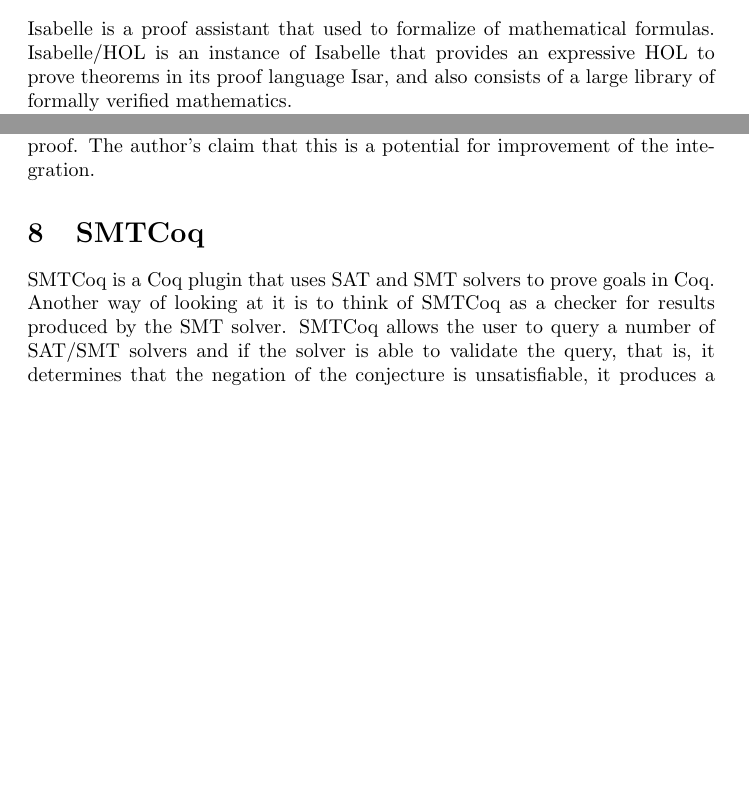
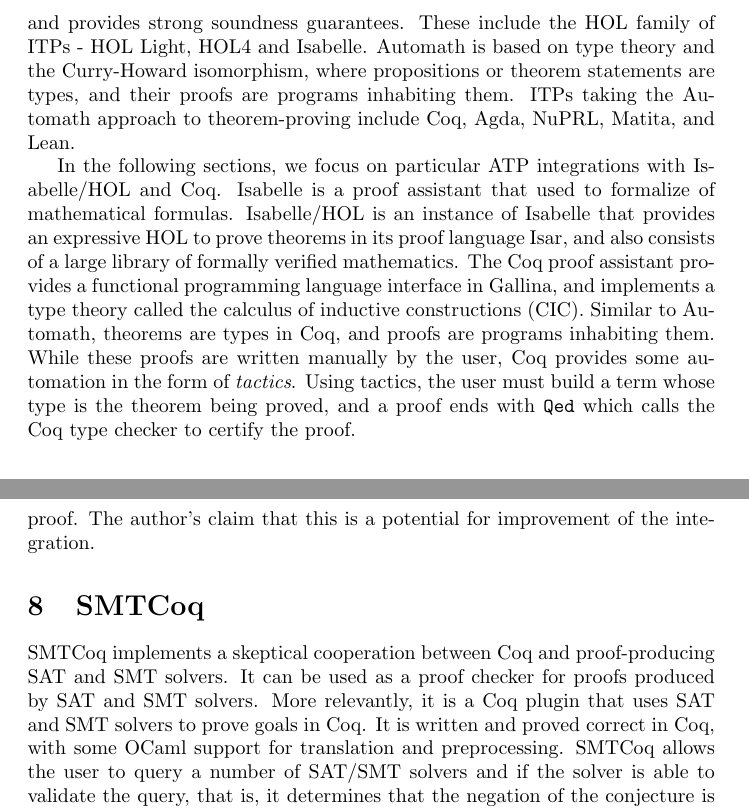
Before and after one commit to arjunvish/comp-spring2020, a LaTeX paper (main.tex): two parts of pages 9 and 13 of 19 before the commit and two parts of pages 7 and 14 of 19 after it, joined at a grey line, cut at the place of the change, the shorter picture padded with empty space. Compiled offline with pdfLaTeX.

Commit message:
Updated proof assistants section

```diff
--- a/main.tex
+++ b/main.tex
@@ -345,3 +348,34 @@
 	underlying logic's axiom schemata and inference
 	rules, provided by this datatype. This keeps
 	the trusted codebase to a minimum, and
+	provides strong soundness guarantees. These
+	include the HOL family of ITPs - HOL Light,
+	HOL4 and Isabelle. Automath is based on type
+	theory and the Curry-Howard isomorphism, where
+	propositions or theorem statements are types,
+	and their proofs are programs inhabiting them.
+	ITPs taking the Automath approach to
+	theorem-proving include Coq, Agda, NuPRL,
+	Matita, and Lean.
+
+	In the following sections, we focus on
+	particular ATP integrations with Isabelle/HOL
+	and Coq. Isabelle is a proof assistant that used
+	to formalize of mathematical formulas.
+	Isabelle/HOL is an instance of Isabelle that
+	provides an expressive HOL to prove theorems in
+	its proof language Isar, and also consists of a
+	large library of formally verified mathematics.
+	The Coq proof assistant provides a functional
+	programming language interface in Gallina, and
+	implements a type theory called the calculus of
+	inductive constructions (CIC). Similar to
+	Automath, theorems are types in Coq, and
+	proofs are programs inhabiting them. While these
+	proofs are written manually by the user, Coq
+	provides some automation in the form of
+	\textit{tactics}. Using tactics, the user
+	must build a term whose type is the theorem
+	being proved, and a proof ends with
+	\texttt{Qed} which calls the Coq type checker
+	to certify the proof.
@@ -501,14 +534,7 @@
 
 \section{Sledgehammer}
 \label{sec:sledgehammer}
-	Isabelle is a proof assistant that used to
-	formalize of mathematical formulas. Isabelle/HOL
-	is an instance of Isabelle that provides an expressive
-	HOL to prove theorems in its proof language Isar,
-	and also consists of a large library of formally
-	verified mathematics.
-
-	Sledgehammer is a component of Isabelle/HOL that uses
+		Sledgehammer is a component of Isabelle/HOL that uses
 	external ATPs to guide Isabelle/HOL's proving. The ATPs
 	used by Sledgehammer can be classified as resolution
 	provers and SMT-solvers. When a user wishes to
@@ -907,11 +933,16 @@
 
 \section{SMTCoq}
 \label{sec:cert}
-	SMTCoq is a Coq plugin that uses SAT and SMT solvers to
-	prove goals in Coq. Another way of looking at it is
-	to think of SMTCoq as a checker for results produced
-	by the SMT solver. SMTCoq allows the user to query
-	a number of SAT/SMT solvers and if the solver is able
-	to validate the query, that is, it determines that
-	the negation of the conjecture is unsatisfiable, it
-	produces a proof of unsatisfiability, which is checked
+	SMTCoq implements a skeptical cooperation between
+	Coq and proof-producing SAT and SMT solvers.
+	It can be used as a proof checker for proofs
+	produced by SAT and SMT solvers. More relevantly,
+	it is a Coq plugin that uses SAT and SMT solvers to
+	prove goals in Coq. It is written and proved
+	correct in Coq, with some OCaml support for
+	translation and preprocessing. SMTCoq allows
+	the user to query a number of SAT/SMT solvers
+	and if the solver is able to validate the query,
+	that is, it determines that the negation of the
+	conjecture is unsatisfiable, it produces a proof
+	of unsatisfiability, which is checked in Coq.
```
Also changed, not shown: bib.bib (+15 -0 lines), main.tex (33 more changed lines).
